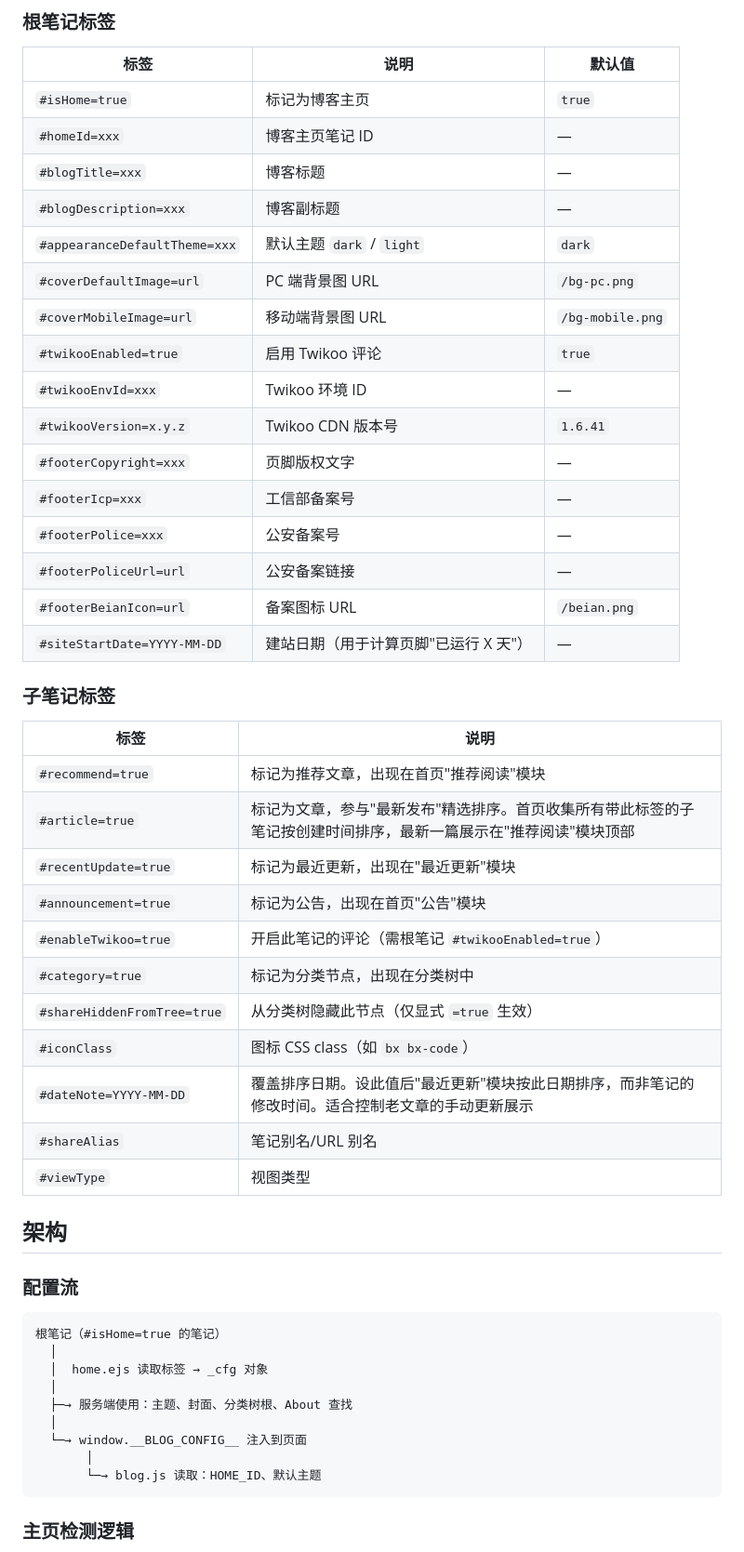
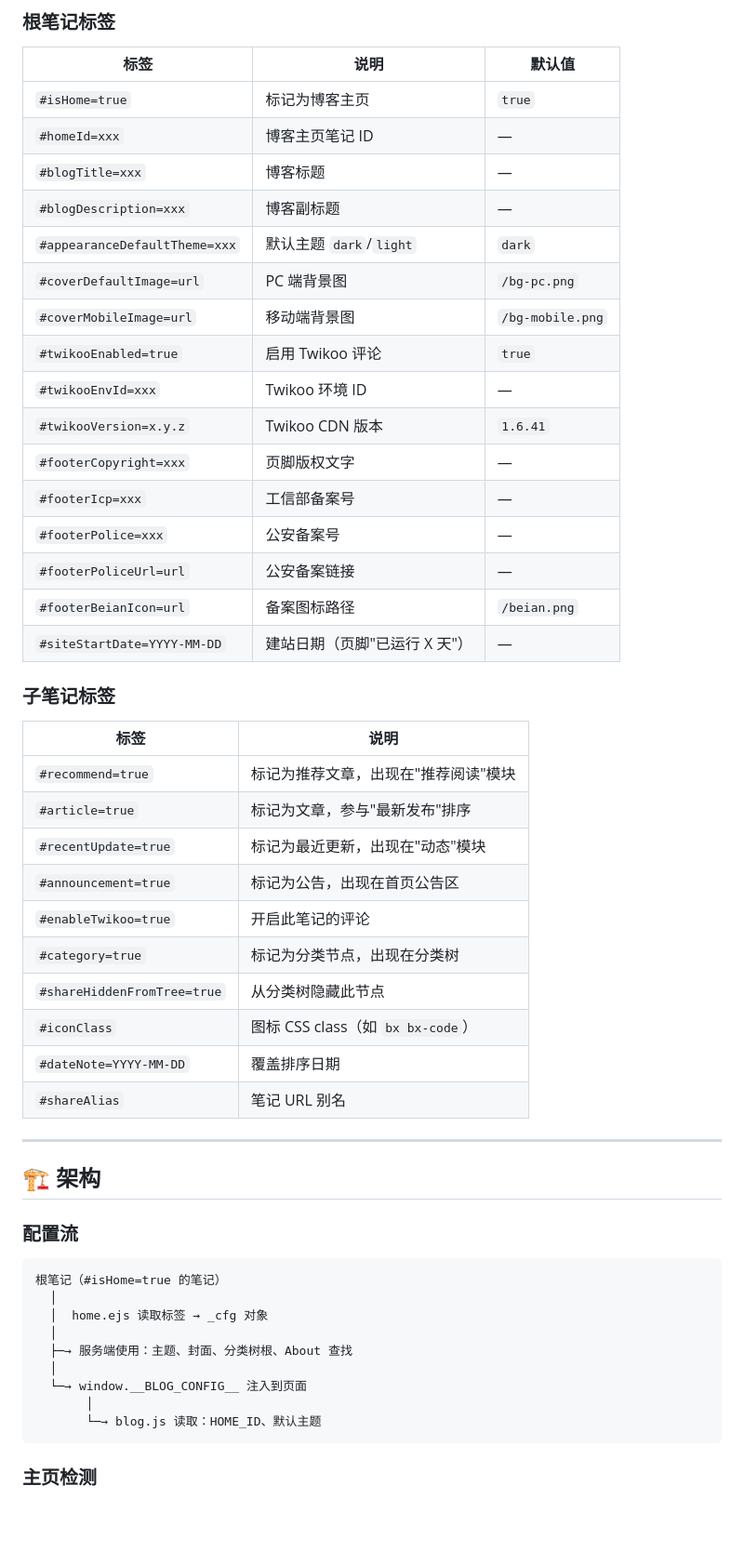
Before and after one commit to brucevon/zfy, a Markdown page: README.md, the part around one of its changes. Shown at 93% size. GitHub-like rendering; blank space fills up the shorter version.

````diff
--- a/README.md
+++ b/README.md
@@ -89,40 +143,41 @@ share/js/twikoo.min.js   # Twikoo 评论库（可选，也可用 CDN）
 | `#homeId=xxx` | 博客主页笔记 ID | — |
 | `#blogTitle=xxx` | 博客标题 | — |
 | `#blogDescription=xxx` | 博客副标题 | — |
-| `#appearanceDefaultTheme=xxx` | 默认主题 `dark` / `light` | `dark` |
-| `#coverDefaultImage=url` | PC 端背景图 URL | `/bg-pc.png` |
-| `#coverMobileImage=url` | 移动端背景图 URL | `/bg-mobile.png` |
+| `#appearanceDefaultTheme=xxx` | 默认主题 `dark`/`light` | `dark` |
+| `#coverDefaultImage=url` | PC 端背景图 | `/bg-pc.png` |
+| `#coverMobileImage=url` | 移动端背景图 | `/bg-mobile.png` |
 | `#twikooEnabled=true` | 启用 Twikoo 评论 | `true` |
 | `#twikooEnvId=xxx` | Twikoo 环境 ID | — |
-| `#twikooVersion=x.y.z` | Twikoo CDN 版本号 | `1.6.41` |
+| `#twikooVersion=x.y.z` | Twikoo CDN 版本 | `1.6.41` |
 | `#footerCopyright=xxx` | 页脚版权文字 | — |
 | `#footerIcp=xxx` | 工信部备案号 | — |
 | `#footerPolice=xxx` | 公安备案号 | — |
 | `#footerPoliceUrl=url` | 公安备案链接 | — |
-| `#footerBeianIcon=url` | 备案图标 URL | `/beian.png` |
-| `#siteStartDate=YYYY-MM-DD` | 建站日期（用于计算页脚"已运行 X 天"） | — |
+| `#footerBeianIcon=url` | 备案图标路径 | `/beian.png` |
+| `#siteStartDate=YYYY-MM-DD` | 建站日期（页脚"已运行 X 天"） | — |
 
 ### 子笔记标签
 
 | 标签 | 说明 |
 |------|------|
-| `#recommend=true` | 标记为推荐文章，出现在首页"推荐阅读"模块 |
-| `#article=true` | 标记为文章，参与"最新发布"精选排序。首页收集所有带此标签的子笔记按创建时间排序，最新一篇展示在"推荐阅读"模块顶部 |
-| `#recentUpdate=true` | 标记为最近更新，出现在"最近更新"模块 |
-| `#announcement=true` | 标记为公告，出现在首页"公告"模块 |
-| `#enableTwikoo=true` | 开启此笔记的评论（需根笔记 `#twikooEnabled=true`） |
-| `#category=true` | 标记为分类节点，出现在分类树中 |
-| `#shareHiddenFromTree=true` | 从分类树隐藏此节点（仅显式 `=true` 生效） |
-| `#iconClass` | 图标 CSS class（如 `bx bx-code`） |
-| `#dateNote=YYYY-MM-DD` | 覆盖排序日期。设此值后"最近更新"模块按此日期排序，而非笔记的修改时间。适合控制老文章的手动更新展示 |
-| `#shareAlias` | 笔记别名/URL 别名 |
-| `#viewType` | 视图类型 |
+| `#recommend=true` | 标记为推荐文章，出现在"推荐阅读"模块 |
+| `#article=true` | 标记为文章，参与"最新发布"排序 |
+| `#recentUpdate=true` | 标记为最近更新，出现在"动态"模块 |
+| `#announcement=true` | 标记为公告，出现在首页公告区 |
+| `#enableTwikoo=true` | 开启此笔记的评论 |
+| `#category=true` | 标记为分类节点，出现在分类树 |
+| `#shareHiddenFromTree=true` | 从分类树隐藏此节点 |
+| `#iconClass` | 图标 CSS class（如 `bx bx-code`）|
+| `#dateNote=YYYY-MM-DD` | 覆盖排序日期 |
+| `#shareAlias` | 笔记 URL 别名 |
 
-## 架构
+---
+
+## 🏗️ 架构
 
 ### 配置流
 
-```
+```text
 根笔记（#isHome=true 的笔记）
   │
   │  home.ejs 读取标签 → _cfg 对象
@@ -134,5 +189,5 @@ share/js/twikoo.min.js   # Twikoo 评论库（可选，也可用 CDN）
        └─→ blog.js 读取：HOME_ID、默认主题
 ```
 
-### 主页检测逻辑
+### 主页检测
 
````
Also changed, not shown: other parts of README.md (+126 -62 lines).
